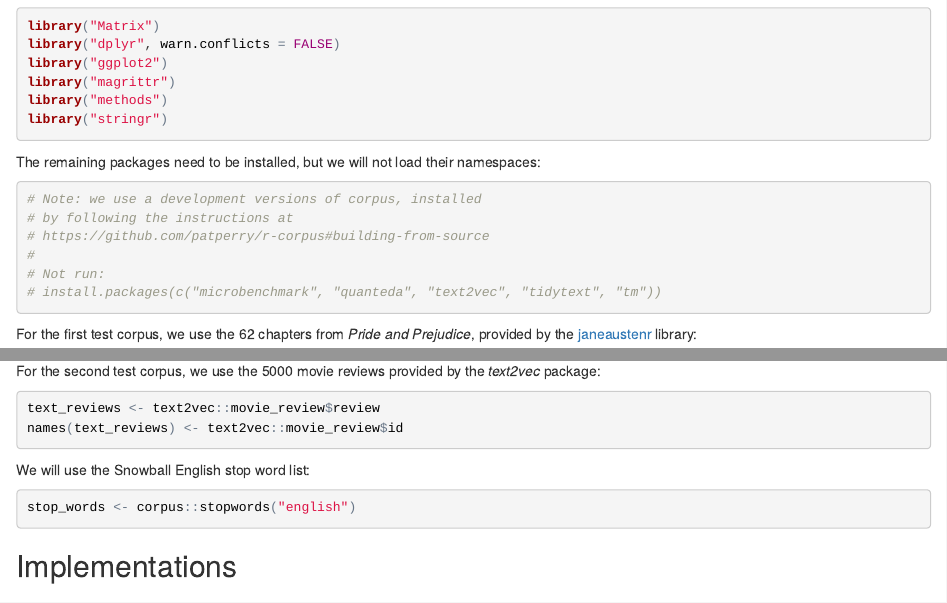
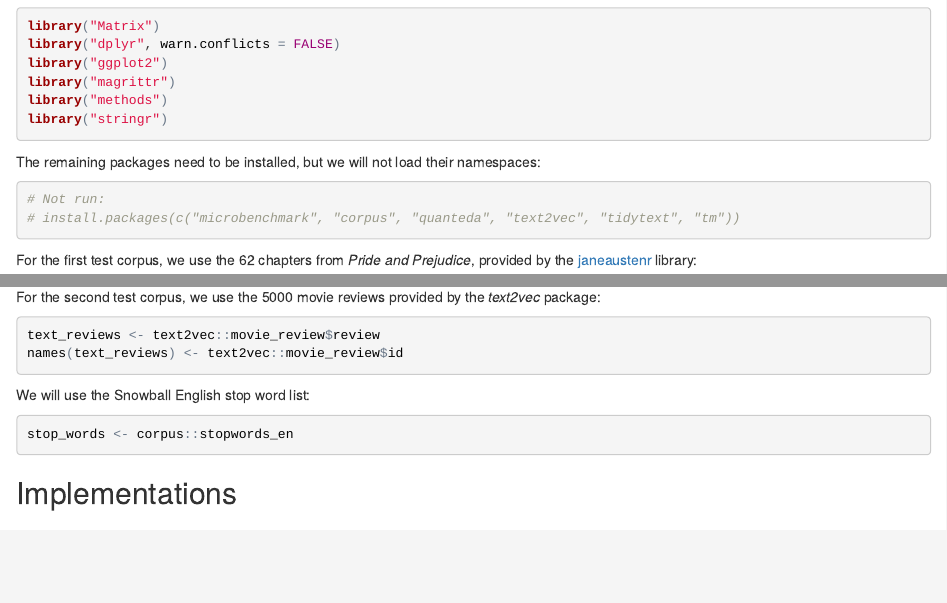
Before and after one commit to patperry/bench-term-matrix, an R Markdown document (term-matrix.Rmd): the page in a window 1100 px wide, from 650 px down, and a second part further down, joined at a grey line. The pictures show the output file term-matrix.html that the author committed with the source, opened offline.

Commit message:
switch to latest 'corpus'

````diff
--- a/term-matrix.Rmd
+++ b/term-matrix.Rmd
@@ -61,12 +61,8 @@ The remaining packages need to be installed, but we will not load their
 namespaces:
 
 ```{r}
-# Note: we use a development versions of corpus, installed
-# by following the instructions at
-# https://github.com/patperry/r-corpus#building-from-source
-#
 # Not run:
-# install.packages(c("microbenchmark", "quanteda", "text2vec", "tidytext", "tm"))
+# install.packages(c("microbenchmark", "corpus", "quanteda", "text2vec", "tidytext", "tm"))
 ```
 
 For the first test corpus, we use the 62 chapters from *Pride and Prejudice*,
@@ -92,7 +88,7 @@ names(text_reviews) <- text2vec::movie_review$id
 
 We will use the Snowball English stop word list:
 ```{r}
-stop_words <- corpus::stopwords("english")
+stop_words <- corpus::stopwords_en
 ```
 
 
````
Also changed, not shown: term-matrix.html, term-matrix.md, term-matrix.Rmd (2 more changed lines), 4 other files.
